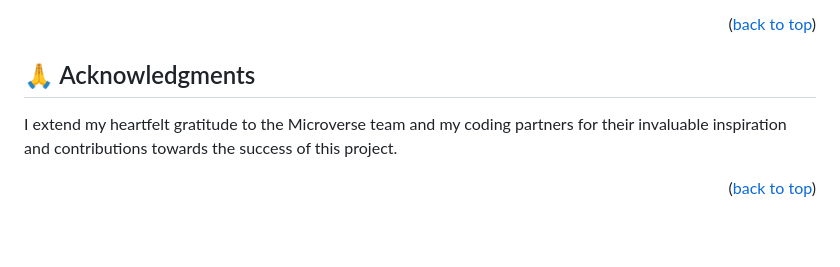
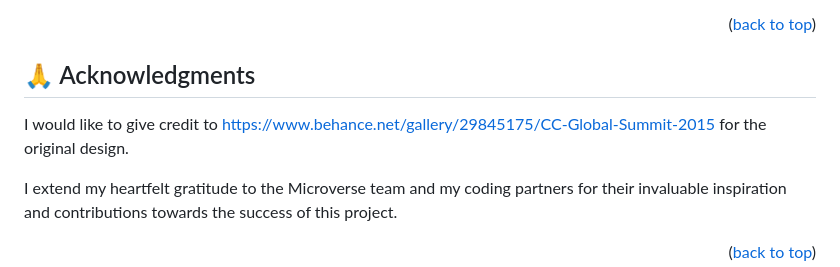
Before and after one commit to CaptainBawa/Music-Festival-Capstone-Project, a Markdown page: README.md, the part around the change. GitHub-like rendering; blank space fills up the shorter version.

Commit message:
Give credit to the templete designer

```diff
--- a/README.md
+++ b/README.md
@@ -156,6 +156,8 @@ I'm excited to be working on this project and I would be grateful for your suppo
 
 ## 🙏 Acknowledgments <a name="acknowledgements"></a>
 
+I would like to give credit to https://www.behance.net/gallery/29845175/CC-Global-Summit-2015 for the original design.
+
 I extend my heartfelt gratitude to the Microverse team and my coding partners for their invaluable inspiration and contributions towards the success of this project.
 
 <p align="right">(<a href="#readme-top">back to top</a>)</p>
```
